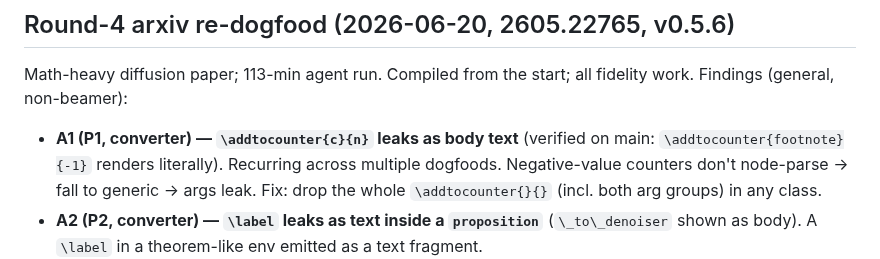
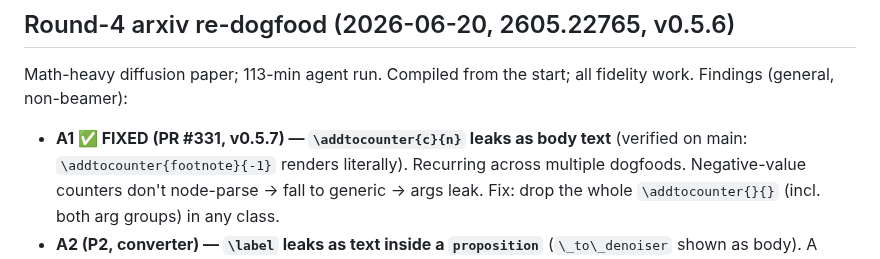
Before and after one commit to zeyuyang42/ByeTex, a Markdown page: docs/agent-surface-backlog.md, the part around the change. GitHub-like rendering.

Commit message:
docs: mark A1 addtocounter leak fixed (#331) [skip ci] (#332)
Co-authored-by: Claude Opus 4.8 (1M context) <noreply@anthropic.com>

```diff
--- a/docs/agent-surface-backlog.md
+++ b/docs/agent-surface-backlog.md
@@ -221,7 +221,7 @@ _None yet. Format:_
 
 Math-heavy diffusion paper; 113-min agent run. Compiled from the start; all fidelity work.
 Findings (general, non-beamer):
-- **A1 (P1, converter) — `\addtocounter{c}{n}` leaks as body text** (verified on main:
+- **A1 ✅ FIXED (PR #331, v0.5.7) — `\addtocounter{c}{n}` leaks as body text** (verified on main:
   `\addtocounter{footnote}{-1}` renders literally). Recurring across multiple dogfoods.
   Negative-value counters don't node-parse → fall to generic → args leak. Fix: drop the
   whole `\addtocounter{}{}` (incl. both arg groups) in any class.
```
